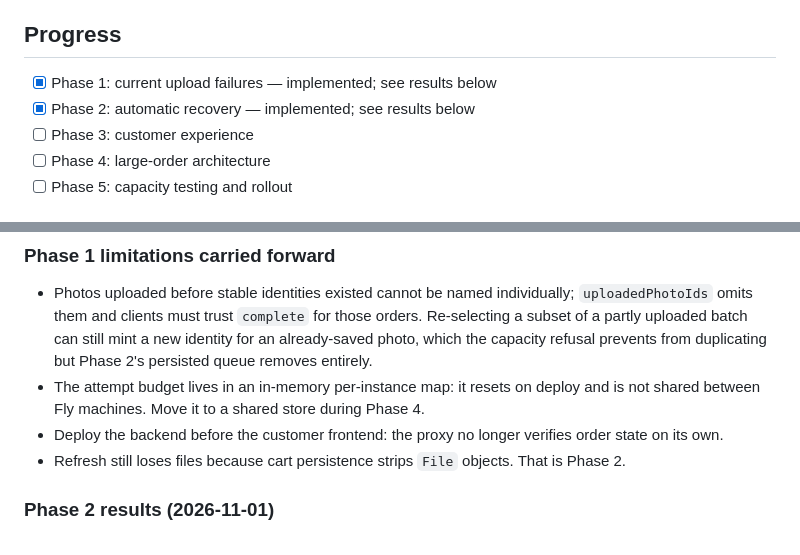
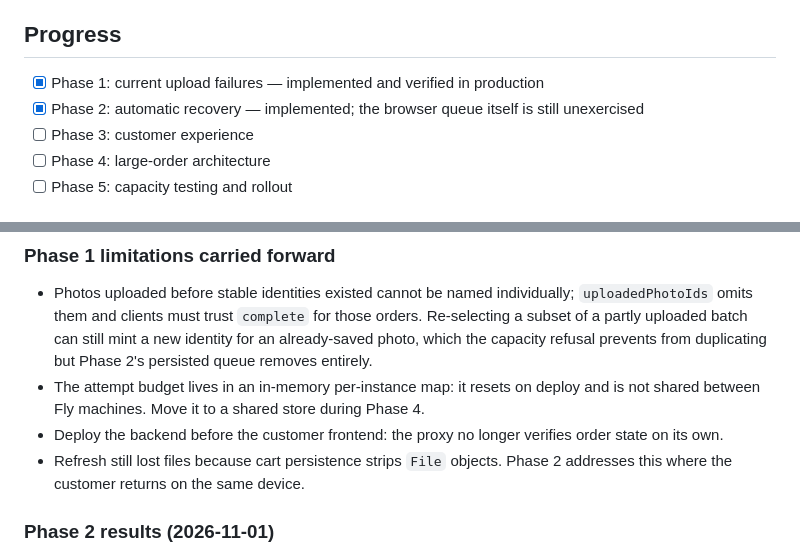
Before and after one commit to jerzagit/backend_polaroid_glossy, a Markdown page: docs/upload-reliability-phased-plan.md, 2 parts joined by grey strips. Rendered like a GitHub page.

```diff
--- a/docs/upload-reliability-phased-plan.md
+++ b/docs/upload-reliability-phased-plan.md
@@ -149,8 +149,8 @@ These are confirmed code weaknesses, not proof of the cause of every reported sh
 
 ## Progress
 
-- [x] Phase 1: current upload failures — implemented; see results below
-- [x] Phase 2: automatic recovery — implemented; see results below
+- [x] Phase 1: current upload failures — implemented and verified in production
+- [x] Phase 2: automatic recovery — implemented; the browser queue itself is still unexercised
 - [ ] Phase 3: customer experience
 - [ ] Phase 4: large-order architecture
 - [ ] Phase 5: capacity testing and rollout
@@ -181,7 +181,7 @@ Tests: 7 new backend cases (status counts for photos and strips, replay at capac
 - Photos uploaded before stable identities existed cannot be named individually; `uploadedPhotoIds` omits them and clients must trust `complete` for those orders. Re-selecting a subset of a partly uploaded batch can still mint a new identity for an already-saved photo, which the capacity refusal prevents from duplicating but Phase 2's persisted queue removes entirely.
 - The attempt budget lives in an in-memory per-instance map: it resets on deploy and is not shared between Fly machines. Move it to a shared store during Phase 4.
 - Deploy the backend before the customer frontend: the proxy no longer verifies order state on its own.
-- Refresh still loses files because cart persistence strips `File` objects. That is Phase 2.
+- Refresh still lost files because cart persistence strips `File` objects. Phase 2 addresses this where the customer returns on the same device.
 
 ### Phase 2 results (2026-11-01)
 
```
Also changed, not shown: other parts of docs/upload-reliability-phased-plan.md (+31 -0 lines).
